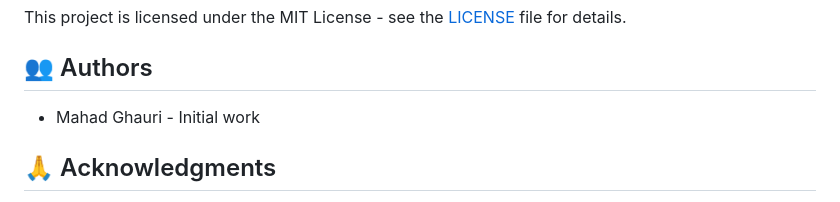
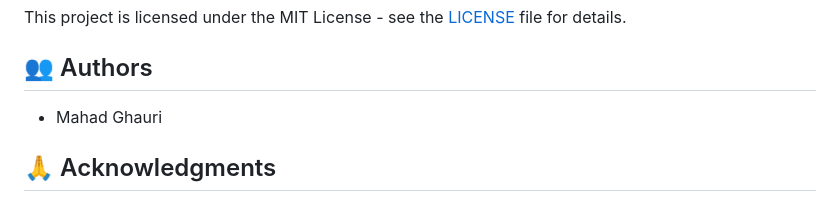
Before and after one commit to Mahad-Ghauri/KONEXEA, a Markdown page: README.md, the part around the change. Drawn GitHub-style.

```diff
--- a/README.md
+++ b/README.md
@@ -135,7 +135,7 @@ This project is licensed under the MIT License - see the [LICENSE](LICENSE) file
 
 ## 👥 Authors
 
-- Mahad Ghauri - Initial work
+- Mahad Ghauri
 
 ## 🙏 Acknowledgments
 
```
